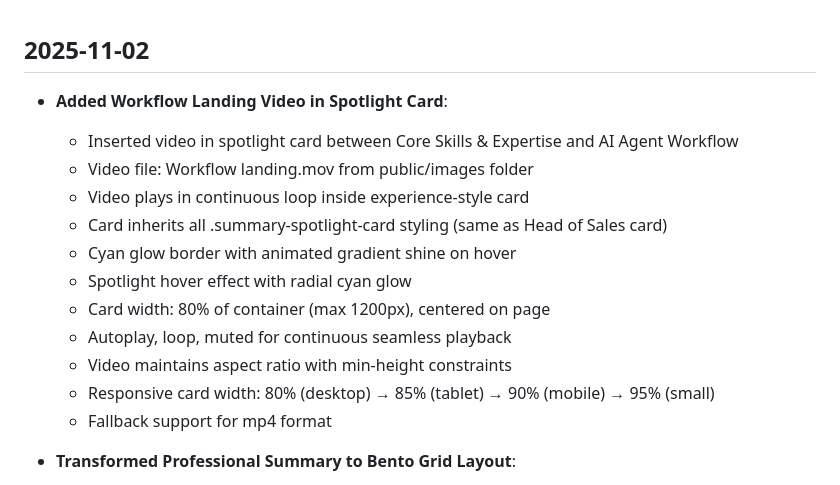
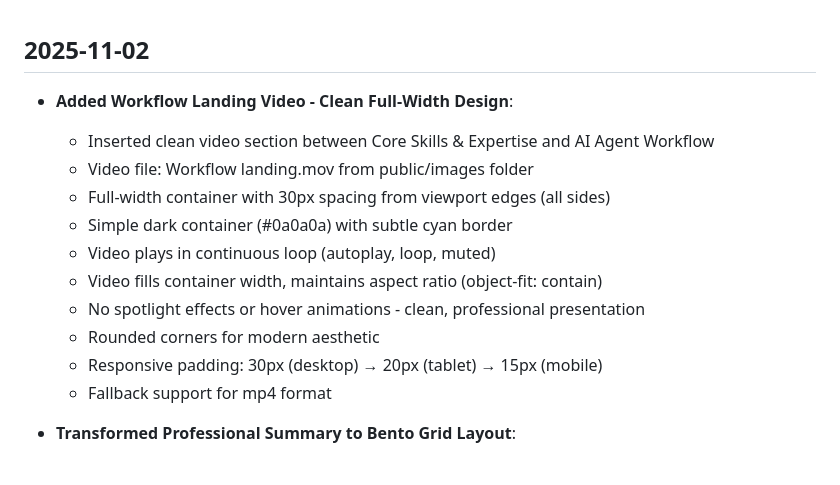
Before and after one commit to Janar2510/janar-kuusk-portfolio, a Markdown page: changelog.md, the part around the change. GitHub-like rendering.

Commit message:
Update documentation for clean video section

```diff
--- a/changelog.md
+++ b/changelog.md
@@ -1,15 +1,14 @@
 ## 2025-11-02
-- **Added Workflow Landing Video in Spotlight Card**:
-  - Inserted video in spotlight card between Core Skills & Expertise and AI Agent Workflow
+- **Added Workflow Landing Video - Clean Full-Width Design**:
+  - Inserted clean video section between Core Skills & Expertise and AI Agent Workflow
   - Video file: Workflow landing.mov from public/images folder
-  - Video plays in continuous loop inside experience-style card
-  - Card inherits all .summary-spotlight-card styling (same as Head of Sales card)
-  - Cyan glow border with animated gradient shine on hover
-  - Spotlight hover effect with radial cyan glow
-  - Card width: 80% of container (max 1200px), centered on page
-  - Autoplay, loop, muted for continuous seamless playback
-  - Video maintains aspect ratio with min-height constraints
-  - Responsive card width: 80% (desktop) → 85% (tablet) → 90% (mobile) → 95% (small)
+  - Full-width container with 30px spacing from viewport edges (all sides)
+  - Simple dark container (#0a0a0a) with subtle cyan border
+  - Video plays in continuous loop (autoplay, loop, muted)
+  - Video fills container width, maintains aspect ratio (object-fit: contain)
+  - No spotlight effects or hover animations - clean, professional presentation
+  - Rounded corners for modern aesthetic
+  - Responsive padding: 30px (desktop) → 20px (tablet) → 15px (mobile)
   - Fallback support for mp4 format
 
 - **Transformed Professional Summary to Bento Grid Layout**:
```
Also changed, not shown: DeploymentChecklist.md (+7 -7 lines).
